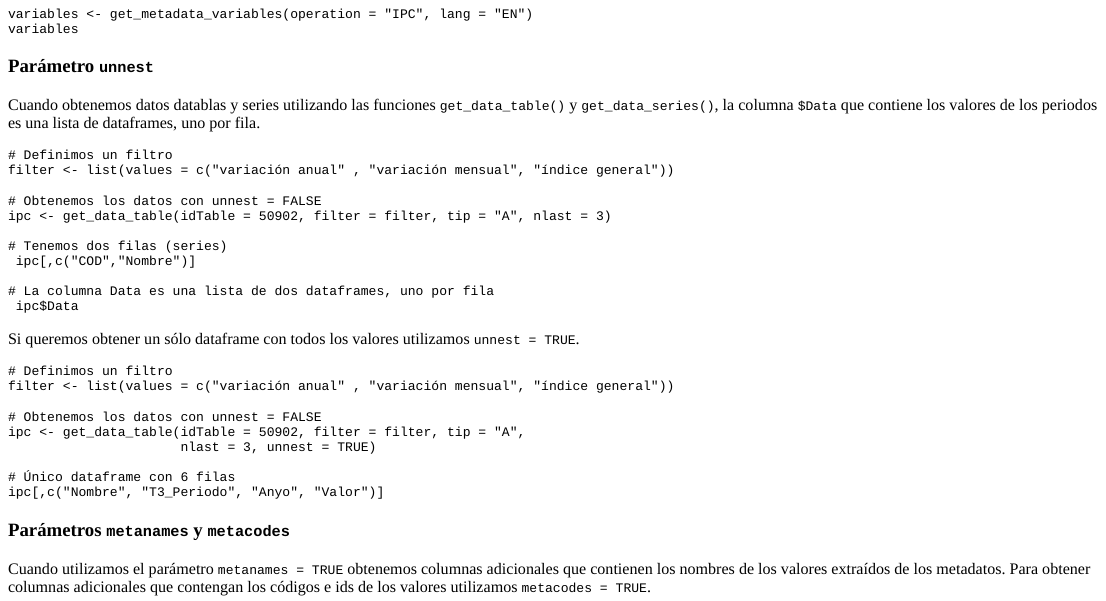
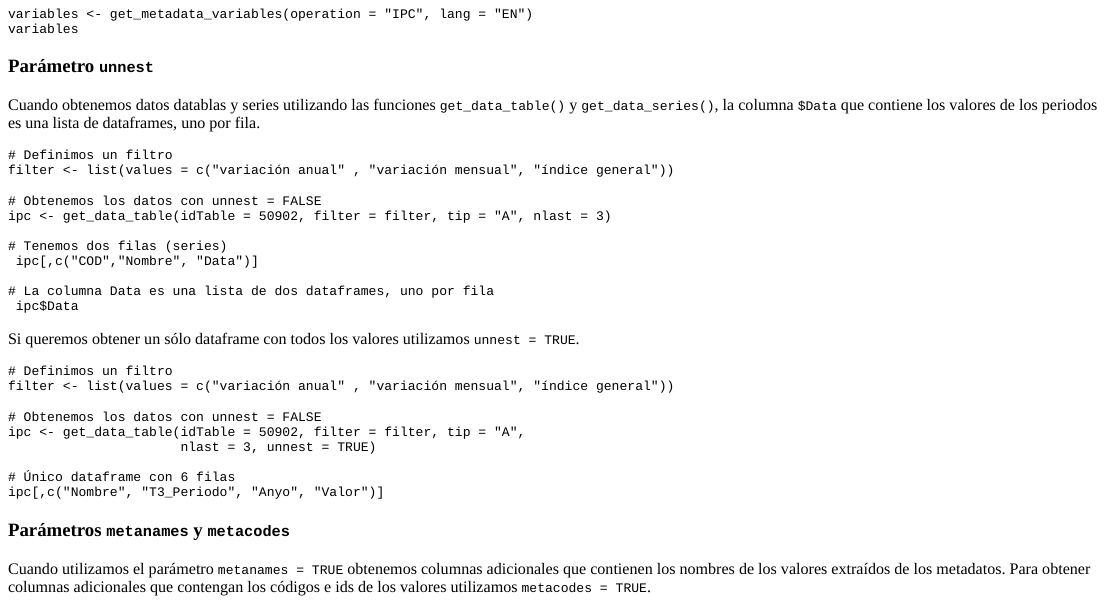
Before and after one commit to uvima/tutorialapir, an R Markdown document (tutorialapir.Rmd): the page in a window 1100 px wide, from 6400 px down. The pictures show the output file tutorialapir.html that the author committed with the source, opened offline.

Commit message:
cambio en tips

```diff
--- a/tutorialapir.Rmd
+++ b/tutorialapir.Rmd
@@ -433,7 +433,7 @@ filter <- list(values = c("variación anual" , "variación mensual", "índice ge
 ipc <- get_data_table(idTable = 50902, filter = filter, tip = "A", nlast = 3)
 
 # Tenemos dos filas (series)
- ipc[,c("COD","Nombre")]
+ ipc[,c("COD","Nombre", "Data")]
 
 # La columna Data es una lista de dos dataframes, uno por fila
  ipc$Data
```
Also changed, not shown: tutorialapir.html.
